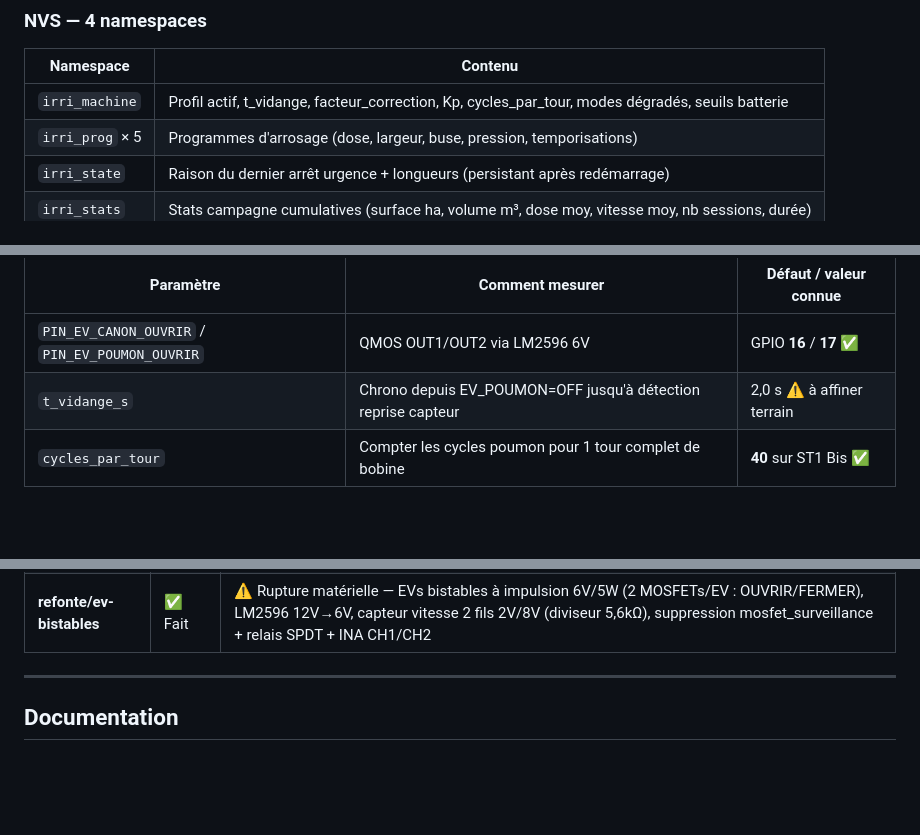
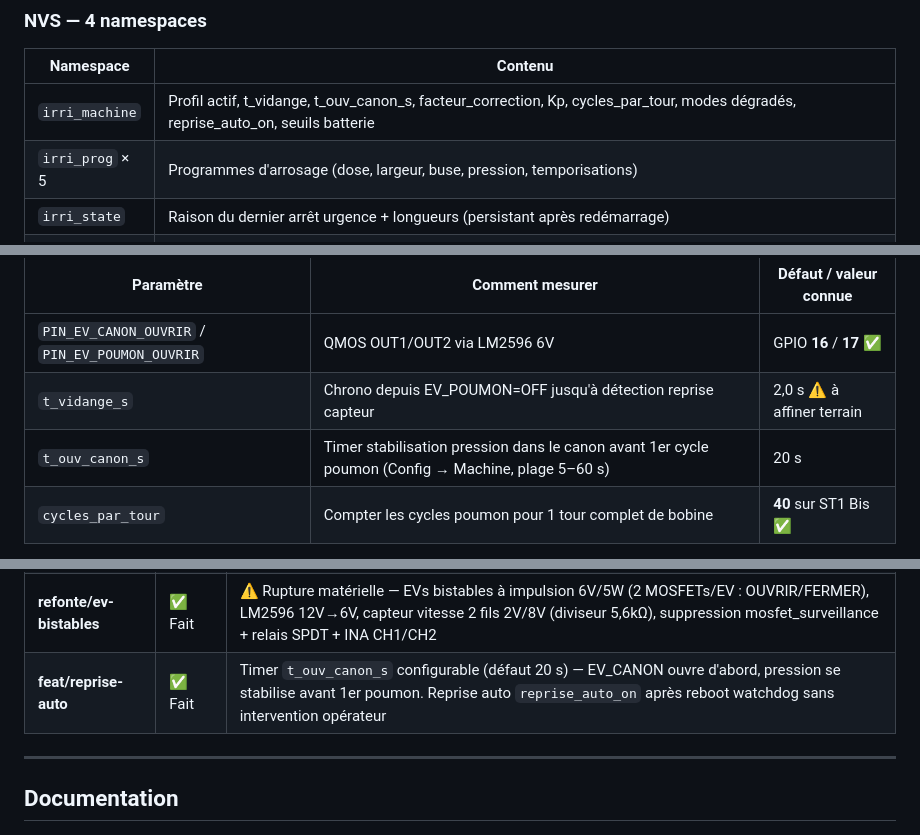
Before and after one commit to matfr11/remplacement_irridoseur, a Markdown page: README.md, 3 parts joined by grey strips. Drawn GitHub-style; blank space fills up the shorter version.

Commit message:
docs(readme): t_ouv_canon_s et reprise_auto_on — NVS, config initiale, plan dev
Co-Authored-By: Claude Sonnet 4.6 <noreply@anthropic.com>

```diff
--- a/README.md
+++ b/README.md
@@ -211,7 +211,7 @@ test/host/                  — tests unitaires PC (Unity/CMake, sans matériel)
 
 | Namespace | Contenu |
 |---|---|
-| `irri_machine` | Profil actif, t_vidange, facteur_correction, Kp, cycles_par_tour, modes dégradés, seuils batterie |
+| `irri_machine` | Profil actif, t_vidange, t_ouv_canon_s, facteur_correction, Kp, cycles_par_tour, modes dégradés, reprise_auto_on, seuils batterie |
 | `irri_prog` × 5 | Programmes d'arrosage (dose, largeur, buse, pression, temporisations) |
 | `irri_state` | Raison du dernier arrêt urgence + longueurs (persistant après redémarrage) |
 | `irri_stats` | Stats campagne cumulatives (surface ha, volume m³, dose moy, vitesse moy, nb sessions, durée) |
@@ -337,6 +337,7 @@ Au premier démarrage, les valeurs par défaut issues de la fiche technique sont
 |---|---|---|
 | `PIN_EV_CANON_OUVRIR` / `PIN_EV_POUMON_OUVRIR` | QMOS OUT1/OUT2 via LM2596 6V | GPIO **16** / **17** ✅ |
 | `t_vidange_s` | Chrono depuis EV_POUMON=OFF jusqu'à détection reprise capteur | 2,0 s ⚠️ à affiner terrain |
+| `t_ouv_canon_s` | Timer stabilisation pression dans le canon avant 1er cycle poumon (Config → Machine, plage 5–60 s) | 20 s |
 | `cycles_par_tour` | Compter les cycles poumon pour 1 tour complet de bobine | **40** sur ST1 Bis ✅ |
 
 > Avec `cycles_par_tour > 0`, la vitesse est automatiquement estimée depuis les cycles poumon (mode dégradé vitesse transparent) — le capteur optionnel de vitesse reste utile pour la calibration.
@@ -372,6 +373,7 @@ Au premier démarrage, les valeurs par défaut issues de la fiche technique sont
 | **fix/code-review** | ✅ Fait | 10 corrections revue complète : mutex récursif urgence (critique), guards NaN/sqrtf/powf hydraulique, validation NVS floats, guards mécanique, taille OTA, stack telemetry, null-termination strings |
 | **PR-20** | ✅ Fait | Watchdog matériel TPL5010DDCR — GPIO13 DONE, reboot ESP32 via EN si state_machine bloquée > 5,3s (Rext=3,3MΩ), option Kconfig `CONFIG_IRRI_TPL5010` |
 | **refonte/ev-bistables** | ✅ Fait | ⚠️ Rupture matérielle — EVs bistables à impulsion 6V/5W (2 MOSFETs/EV : OUVRIR/FERMER), LM2596 12V→6V, capteur vitesse 2 fils 2V/8V (diviseur 5,6kΩ), suppression mosfet_surveillance + relais SPDT + INA CH1/CH2 |
+| **feat/reprise-auto** | ✅ Fait | Timer `t_ouv_canon_s` configurable (défaut 20 s) — EV_CANON ouvre d'abord, pression se stabilise avant 1er poumon. Reprise auto `reprise_auto_on` après reboot watchdog sans intervention opérateur |
 
 ---
 
```
